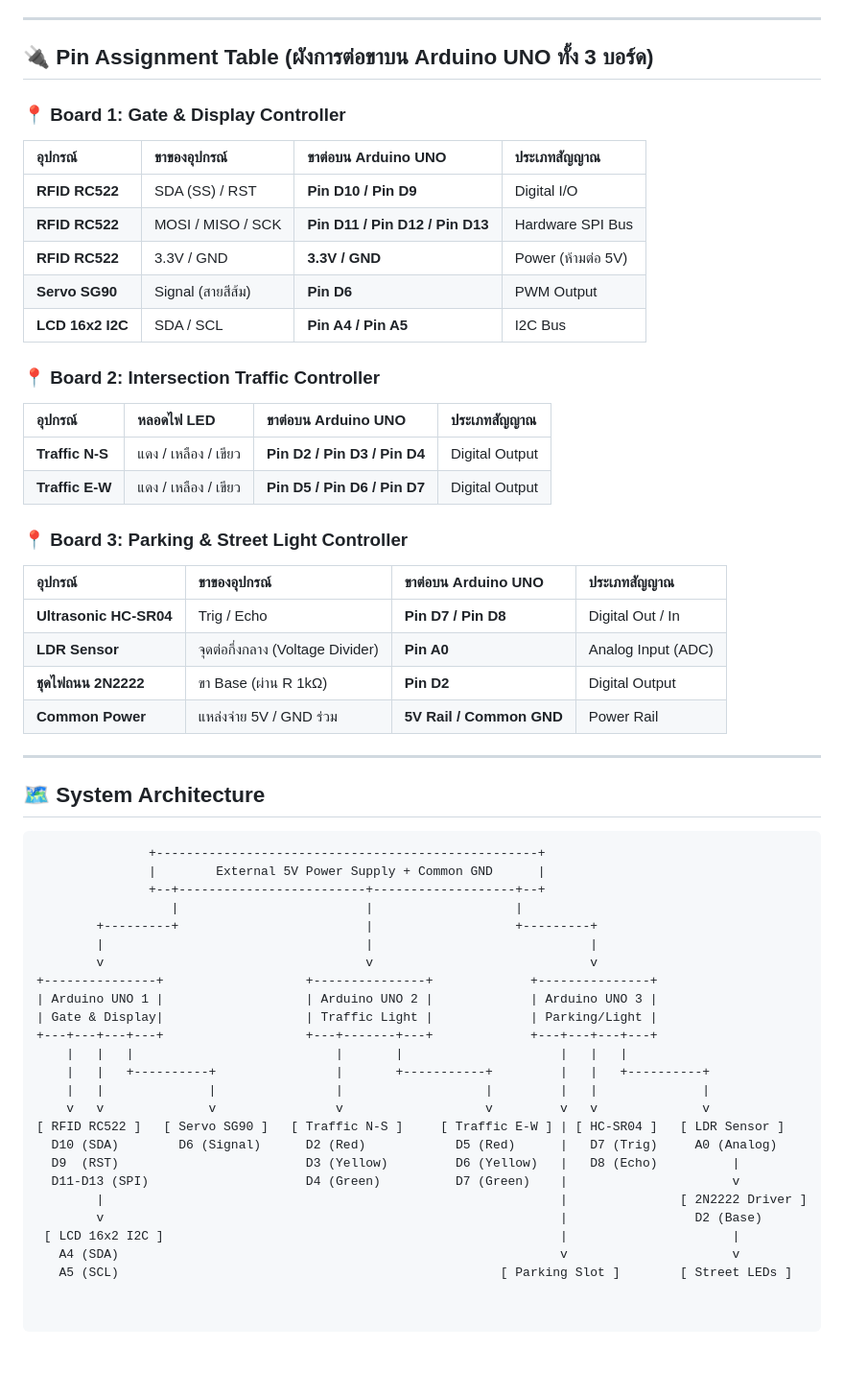
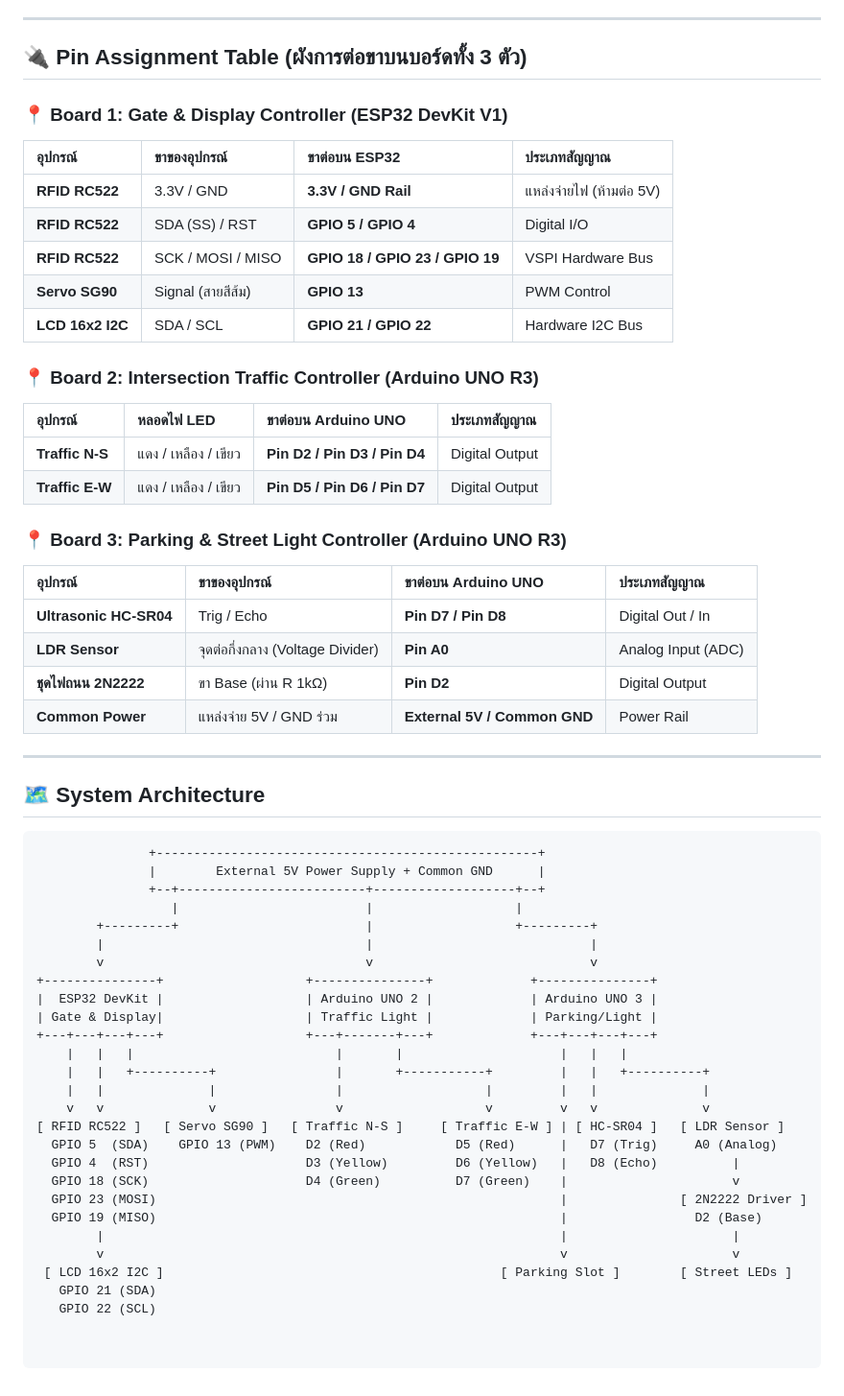
Before and after one commit to Bungkii/Smart-City, a Markdown page: README.md, the part around one of its changes. Shown at 96% size. GitHub-like rendering; blank space fills up the shorter version.

```diff
--- a/README.md
+++ b/README.md
@@ -37,30 +39,30 @@
 
 ---
 
-## 🔌 Pin Assignment Table (ผังการต่อขาบน Arduino UNO ทั้ง 3 บอร์ด)
+## 🔌 Pin Assignment Table (ผังการต่อขาบนบอร์ดทั้ง 3 ตัว)
 
-### 📍 Board 1: Gate & Display Controller
-| อุปกรณ์ | ขาของอุปกรณ์ | ขาต่อบน Arduino UNO | ประเภทสัญญาณ |
+### 📍 Board 1: Gate & Display Controller (ESP32 DevKit V1)
+| อุปกรณ์ | ขาของอุปกรณ์ | ขาต่อบน ESP32 | ประเภทสัญญาณ |
 | :--- | :--- | :--- | :--- |
-| **RFID RC522** | SDA (SS) / RST | **Pin D10 / Pin D9** | Digital I/O |
-| **RFID RC522** | MOSI / MISO / SCK | **Pin D11 / Pin D12 / Pin D13** | Hardware SPI Bus |
-| **RFID RC522** | 3.3V / GND | **3.3V / GND** | Power (ห้ามต่อ 5V) |
-| **Servo SG90** | Signal (สายสีส้ม) | **Pin D6** | PWM Output |
-| **LCD 16x2 I2C** | SDA / SCL | **Pin A4 / Pin A5** | I2C Bus |
+| **RFID RC522** | 3.3V / GND | **3.3V / GND Rail** | แหล่งจ่ายไฟ (ห้ามต่อ 5V) |
+| **RFID RC522** | SDA (SS) / RST | **GPIO 5 / GPIO 4** | Digital I/O |
+| **RFID RC522** | SCK / MOSI / MISO | **GPIO 18 / GPIO 23 / GPIO 19** | VSPI Hardware Bus |
+| **Servo SG90** | Signal (สายสีส้ม) | **GPIO 13** | PWM Control |
+| **LCD 16x2 I2C** | SDA / SCL | **GPIO 21 / GPIO 22** | Hardware I2C Bus |
 
-### 📍 Board 2: Intersection Traffic Controller
+### 📍 Board 2: Intersection Traffic Controller (Arduino UNO R3)
 | อุปกรณ์ | หลอดไฟ LED | ขาต่อบน Arduino UNO | ประเภทสัญญาณ |
 | :--- | :--- | :--- | :--- |
 | **Traffic N-S** | แดง / เหลือง / เขียว | **Pin D2 / Pin D3 / Pin D4** | Digital Output |
 | **Traffic E-W** | แดง / เหลือง / เขียว | **Pin D5 / Pin D6 / Pin D7** | Digital Output |
 
-### 📍 Board 3: Parking & Street Light Controller
+### 📍 Board 3: Parking & Street Light Controller (Arduino UNO R3)
 | อุปกรณ์ | ขาของอุปกรณ์ | ขาต่อบน Arduino UNO | ประเภทสัญญาณ |
 | :--- | :--- | :--- | :--- |
 | **Ultrasonic HC-SR04** | Trig / Echo | **Pin D7 / Pin D8** | Digital Out / In |
 | **LDR Sensor** | จุดต่อกึ่งกลาง (Voltage Divider) | **Pin A0** | Analog Input (ADC) |
 | **ชุดไฟถนน 2N2222** | ขา Base (ผ่าน R 1kΩ) | **Pin D2** | Digital Output |
-| **Common Power** | แหล่งจ่าย 5V / GND ร่วม | **5V Rail / Common GND** | Power Rail |
+| **Common Power** | แหล่งจ่าย 5V / GND ร่วม | **External 5V / Common GND** | Power Rail |
 
 ---
 
@@ -75,7 +77,7 @@
         |                                   |                             |
         v                                   v                             v
 +---------------+                   +---------------+             +---------------+
-| Arduino UNO 1 |                   | Arduino UNO 2 |             | Arduino UNO 3 |
+|  ESP32 DevKit |                   | Arduino UNO 2 |             | Arduino UNO 3 |
 | Gate & Display|                   | Traffic Light |             | Parking/Light |
 +---+---+---+---+                   +---+-------+---+             +---+---+---+---+
     |   |   |                           |       |                     |   |   |
@@ -83,11 +85,13 @@
     |   |              |                |                   |         |   |              |
     v   v              v                v                   v         v   v              v
 [ RFID RC522 ]   [ Servo SG90 ]   [ Traffic N-S ]     [ Traffic E-W ] | [ HC-SR04 ]   [ LDR Sensor ]
-  D10 (SDA)        D6 (Signal)      D2 (Red)            D5 (Red)      |   D7 (Trig)     A0 (Analog)
-  D9  (RST)                         D3 (Yellow)         D6 (Yellow)   |   D8 (Echo)          |
-  D11-D13 (SPI)                     D4 (Green)          D7 (Green)    |                      v
-        |                                                             |               [ 2N2222 Driver ]
-        v                                                             |                 D2 (Base)
- [ LCD 16x2 I2C ]                                                     |                      |
-   A4 (SDA)                                                           v                      v
-   A5 (SCL)                                                   [ Parking Slot ]        [ Street LEDs ]
+  GPIO 5  (SDA)    GPIO 13 (PWM)    D2 (Red)            D5 (Red)      |   D7 (Trig)     A0 (Analog)
+  GPIO 4  (RST)                     D3 (Yellow)         D6 (Yellow)   |   D8 (Echo)          |
+  GPIO 18 (SCK)                     D4 (Green)          D7 (Green)    |                      v
+  GPIO 23 (MOSI)                                                      |               [ 2N2222 Driver ]
+  GPIO 19 (MISO)                                                      |                 D2 (Base)
+        |                                                             |                      |
+        v                                                             v                      v
+ [ LCD 16x2 I2C ]                                             [ Parking Slot ]        [ Street LEDs ]
+   GPIO 21 (SDA)
+   GPIO 22 (SCL)
```
Also changed, not shown: other parts of README.md (+9 -7 lines).
